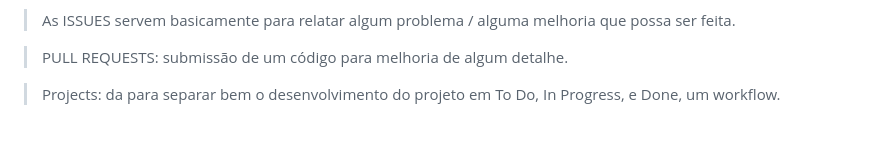
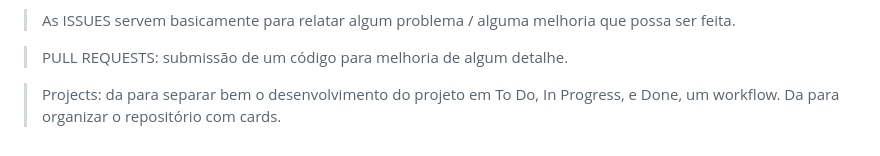
Before and after one commit to adriantorress/git-advanced-course, a Markdown page: README.md, the part around the change. Drawn GitHub-style.

Commit message:
Add more projects tip

```diff
--- a/README.md
+++ b/README.md
@@ -118,4 +118,4 @@ USE MERGE
 
 > PULL REQUESTS: submissão de um código para melhoria de algum detalhe.
 
-> Projects: da para separar bem o desenvolvimento do projeto em To Do, In Progress, e Done, um workflow.
+> Projects: da para separar bem o desenvolvimento do projeto em To Do, In Progress, e Done, um workflow. Da para organizar o repositório com cards.
```
